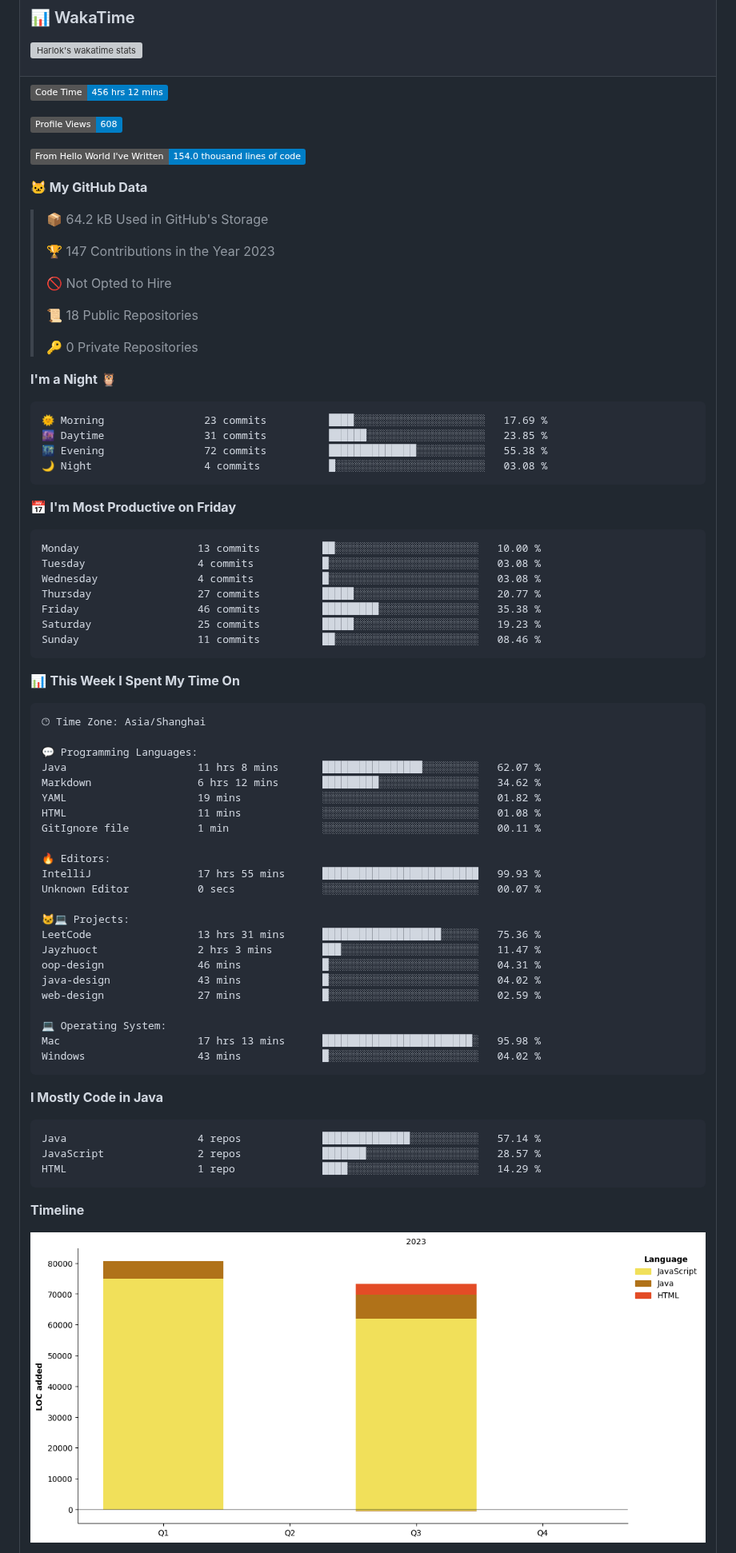
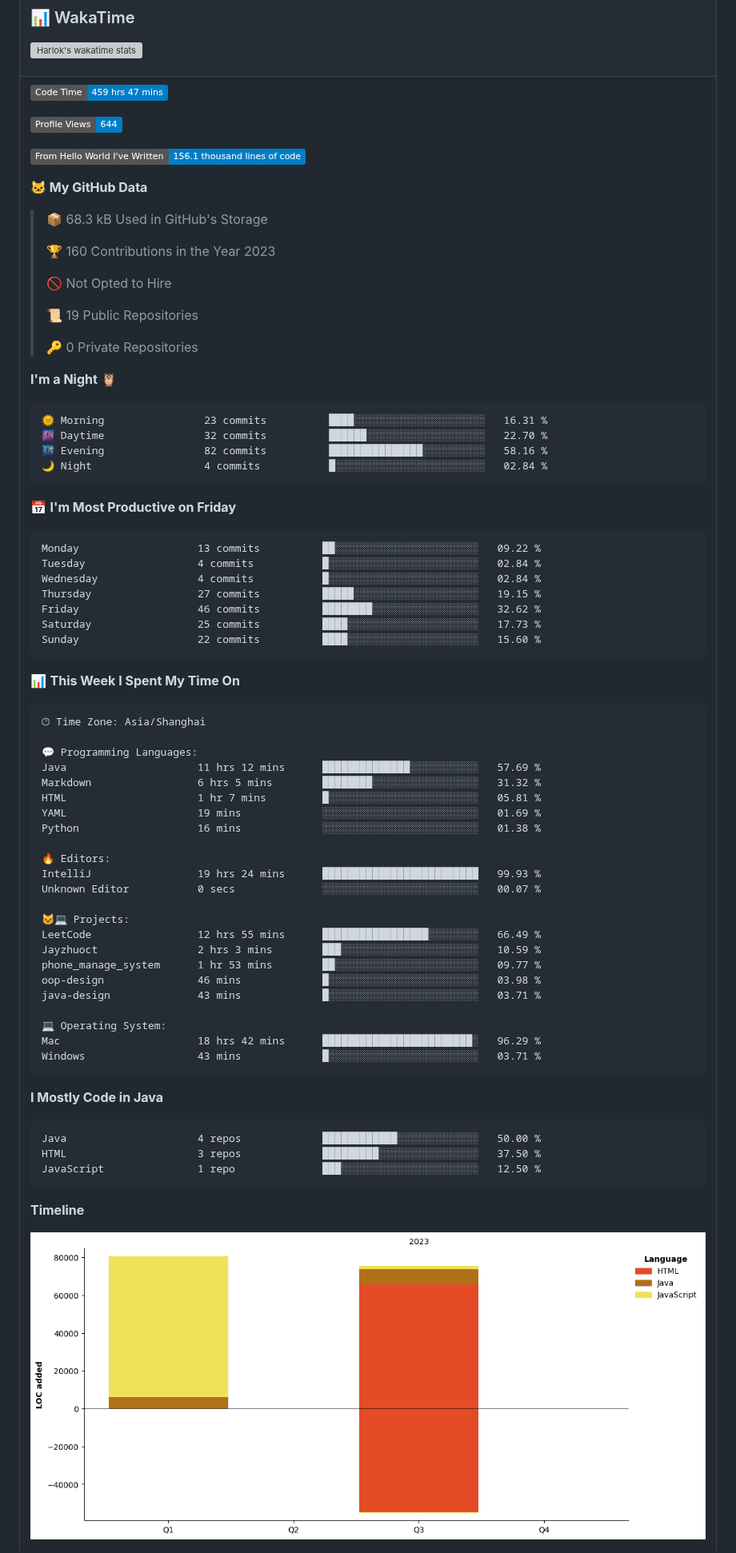
Before and after one commit to Jayzhuoct/Jayzhuoct, a Markdown page: README.md, the part around one of its changes. Shown at 80% size. Rendered like a GitHub page; pictures changed too: assets/bar_graph.png; badges without logos; grey boxes are pictures that could not be loaded.

Commit message:
Updated with Dev Metrics

````diff
--- a/README.md
+++ b/README.md
@@ -58,42 +58,42 @@
 <tr><td>
 
 <!--START_SECTION:waka-->
-![Code Time](http://img.shields.io/badge/Code%20Time-456%20hrs%2012%20mins-blue)
+![Code Time](http://img.shields.io/badge/Code%20Time-459%20hrs%2047%20mins-blue)
 
-![Profile Views](http://img.shields.io/badge/Profile%20Views-608-blue)
+![Profile Views](http://img.shields.io/badge/Profile%20Views-644-blue)
 
-![Lines of code](https://img.shields.io/badge/From%20Hello%20World%20I%27ve%20Written-154.0%20thousand%20lines%20of%20code-blue)
+![Lines of code](https://img.shields.io/badge/From%20Hello%20World%20I%27ve%20Written-156.1%20thousand%20lines%20of%20code-blue)
 
 **🐱 My GitHub Data**
 
-> 📦 64.2 kB Used in GitHub's Storage
+> 📦 68.3 kB Used in GitHub's Storage
  >
-> 🏆 147 Contributions in the Year 2023
+> 🏆 160 Contributions in the Year 2023
  >
 > 🚫 Not Opted to Hire
  >
-> 📜 18 Public Repositories
+> 📜 19 Public Repositories
  >
 > 🔑 0 Private Repositories
  >
 **I'm a Night 🦉**
 
 ```text
-🌞 Morning                23 commits          ████░░░░░░░░░░░░░░░░░░░░░   17.69 %
-🌆 Daytime                31 commits          ██████░░░░░░░░░░░░░░░░░░░   23.85 %
-🌃 Evening                72 commits          ██████████████░░░░░░░░░░░   55.38 %
-🌙 Night                  4 commits           █░░░░░░░░░░░░░░░░░░░░░░░░   03.08 %
+🌞 Morning                23 commits          ████░░░░░░░░░░░░░░░░░░░░░   16.31 %
+🌆 Daytime                32 commits          ██████░░░░░░░░░░░░░░░░░░░   22.70 %
+🌃 Evening                82 commits          ███████████████░░░░░░░░░░   58.16 %
+🌙 Night                  4 commits           █░░░░░░░░░░░░░░░░░░░░░░░░   02.84 %
 ```
 📅 **I'm Most Productive on Friday**
 
 ```text
-Monday                   13 commits          ██░░░░░░░░░░░░░░░░░░░░░░░   10.00 %
-Tuesday                  4 commits           █░░░░░░░░░░░░░░░░░░░░░░░░   03.08 %
-Wednesday                4 commits           █░░░░░░░░░░░░░░░░░░░░░░░░   03.08 %
-Thursday                 27 commits          █████░░░░░░░░░░░░░░░░░░░░   20.77 %
-Friday                   46 commits          █████████░░░░░░░░░░░░░░░░   35.38 %
-Saturday                 25 commits          █████░░░░░░░░░░░░░░░░░░░░   19.23 %
-Sunday                   11 commits          ██░░░░░░░░░░░░░░░░░░░░░░░   08.46 %
+Monday                   13 commits          ██░░░░░░░░░░░░░░░░░░░░░░░   09.22 %
+Tuesday                  4 commits           █░░░░░░░░░░░░░░░░░░░░░░░░   02.84 %
+Wednesday                4 commits           █░░░░░░░░░░░░░░░░░░░░░░░░   02.84 %
+Thursday                 27 commits          █████░░░░░░░░░░░░░░░░░░░░   19.15 %
+Friday                   46 commits          ████████░░░░░░░░░░░░░░░░░   32.62 %
+Saturday                 25 commits          ████░░░░░░░░░░░░░░░░░░░░░   17.73 %
+Sunday                   22 commits          ████░░░░░░░░░░░░░░░░░░░░░   15.60 %
 ```
 
 
@@ -103,34 +103,34 @@ Sunday                   11 commits          ██░░░░░░░░░
 🕑︎ Time Zone: Asia/Shanghai
 
 💬 Programming Languages:
-Java                     11 hrs 8 mins       ████████████████░░░░░░░░░   62.07 %
-Markdown                 6 hrs 12 mins       █████████░░░░░░░░░░░░░░░░   34.62 %
-YAML                     19 mins             ░░░░░░░░░░░░░░░░░░░░░░░░░   01.82 %
-HTML                     11 mins             ░░░░░░░░░░░░░░░░░░░░░░░░░   01.08 %
-GitIgnore file           1 min               ░░░░░░░░░░░░░░░░░░░░░░░░░   00.11 %
+Java                     11 hrs 12 mins      ██████████████░░░░░░░░░░░   57.69 %
+Markdown                 6 hrs 5 mins        ████████░░░░░░░░░░░░░░░░░   31.32 %
+HTML                     1 hr 7 mins         █░░░░░░░░░░░░░░░░░░░░░░░░   05.81 %
+YAML                     19 mins             ░░░░░░░░░░░░░░░░░░░░░░░░░   01.69 %
+Python                   16 mins             ░░░░░░░░░░░░░░░░░░░░░░░░░   01.38 %
 
 🔥 Editors:
-IntelliJ                 17 hrs 55 mins      █████████████████████████   99.93 %
+IntelliJ                 19 hrs 24 mins      █████████████████████████   99.93 %
 Unknown Editor           0 secs              ░░░░░░░░░░░░░░░░░░░░░░░░░   00.07 %
 
 🐱‍💻 Projects:
-LeetCode                 13 hrs 31 mins      ███████████████████░░░░░░   75.36 %
-Jayzhuoct                2 hrs 3 mins        ███░░░░░░░░░░░░░░░░░░░░░░   11.47 %
-oop-design               46 mins             █░░░░░░░░░░░░░░░░░░░░░░░░   04.31 %
-java-design              43 mins             █░░░░░░░░░░░░░░░░░░░░░░░░   04.02 %
-web-design               27 mins             █░░░░░░░░░░░░░░░░░░░░░░░░   02.59 %
+LeetCode                 12 hrs 55 mins      █████████████████░░░░░░░░   66.49 %
+Jayzhuoct                2 hrs 3 mins        ███░░░░░░░░░░░░░░░░░░░░░░   10.59 %
+phone_manage_system      1 hr 53 mins        ██░░░░░░░░░░░░░░░░░░░░░░░   09.77 %
+oop-design               46 mins             █░░░░░░░░░░░░░░░░░░░░░░░░   03.98 %
+java-design              43 mins             █░░░░░░░░░░░░░░░░░░░░░░░░   03.71 %
 
 💻 Operating System:
-Mac                      17 hrs 13 mins      ████████████████████████░   95.98 %
-Windows                  43 mins             █░░░░░░░░░░░░░░░░░░░░░░░░   04.02 %
+Mac                      18 hrs 42 mins      ████████████████████████░   96.29 %
+Windows                  43 mins             █░░░░░░░░░░░░░░░░░░░░░░░░   03.71 %
 ```
 
 **I Mostly Code in Java**
 
 ```text
-Java                     4 repos             ██████████████░░░░░░░░░░░   57.14 %
-JavaScript               2 repos             ███████░░░░░░░░░░░░░░░░░░   28.57 %
-HTML                     1 repo              ████░░░░░░░░░░░░░░░░░░░░░   14.29 %
+Java                     4 repos             ████████████░░░░░░░░░░░░░   50.00 %
+HTML                     3 repos             █████████░░░░░░░░░░░░░░░░   37.50 %
+JavaScript               1 repo              ███░░░░░░░░░░░░░░░░░░░░░░   12.50 %
 ```
 
 
````
Also changed, not shown: other parts of README.md (+1 -1 lines).
